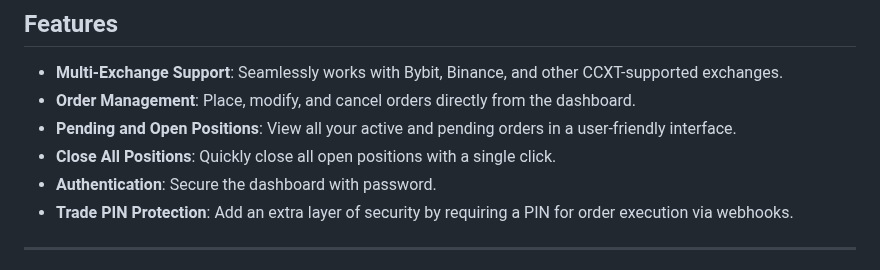
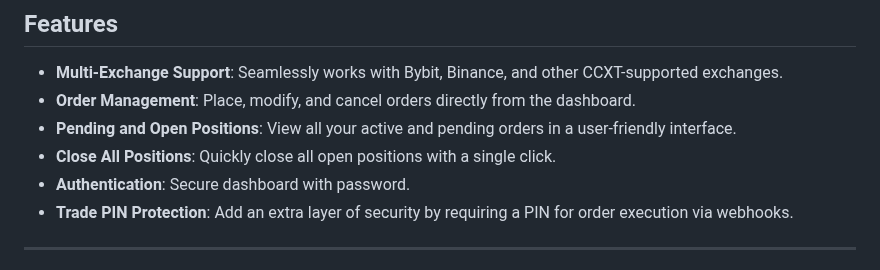
Before and after one commit to Sentello/TradeX, a Markdown page: README.md, the part around the change. Rendered like a GitHub page.

```diff
--- a/README.md
+++ b/README.md
@@ -10,7 +10,7 @@
 - **Order Management**: Place, modify, and cancel orders directly from the dashboard.
 - **Pending and Open Positions**: View all your active and pending orders in a user-friendly interface.
 - **Close All Positions**: Quickly close all open positions with a single click.
-- **Authentication**: Secure the dashboard with password.
+- **Authentication**: Secure dashboard with password.
 - **Trade PIN Protection**: Add an extra layer of security by requiring a PIN for order execution via webhooks.
 
 ---
```
